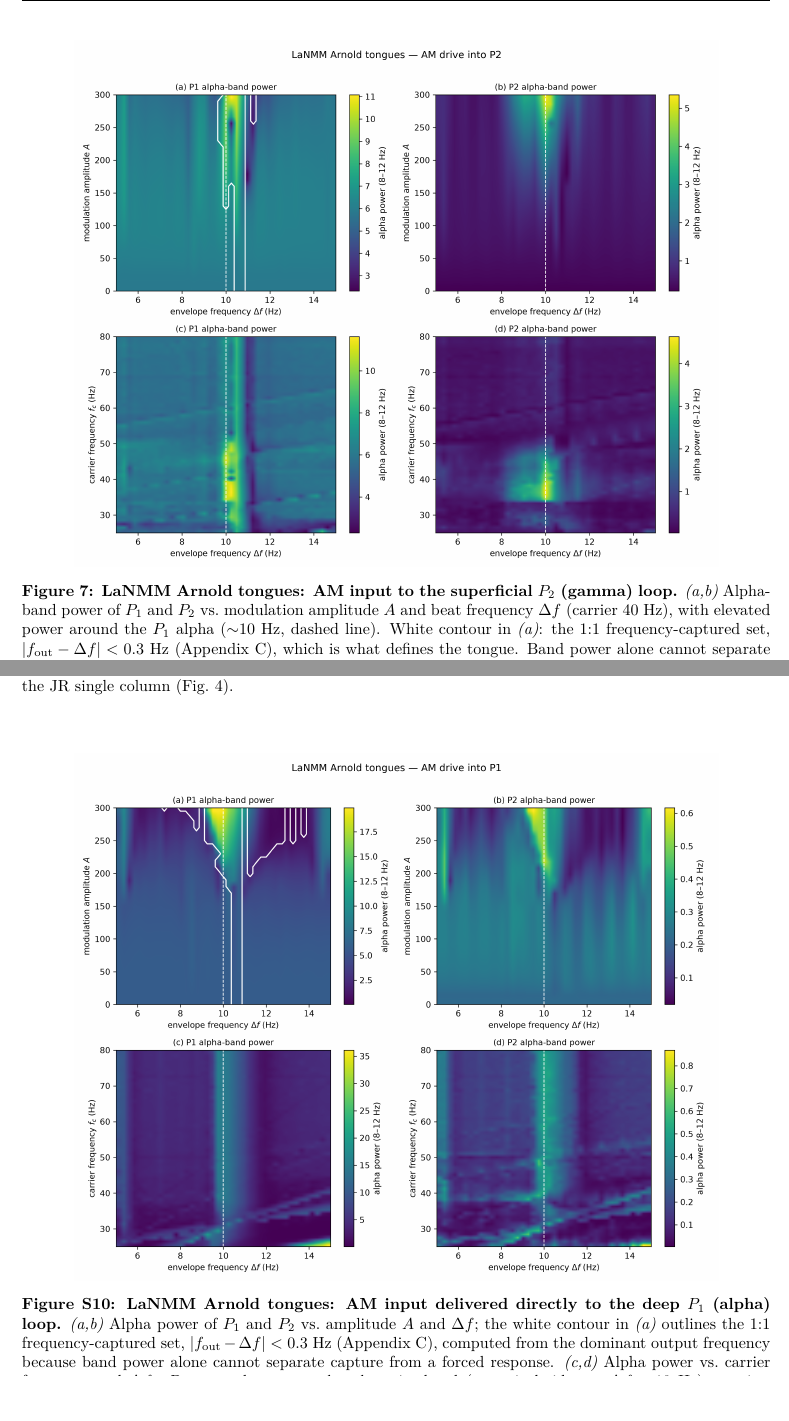
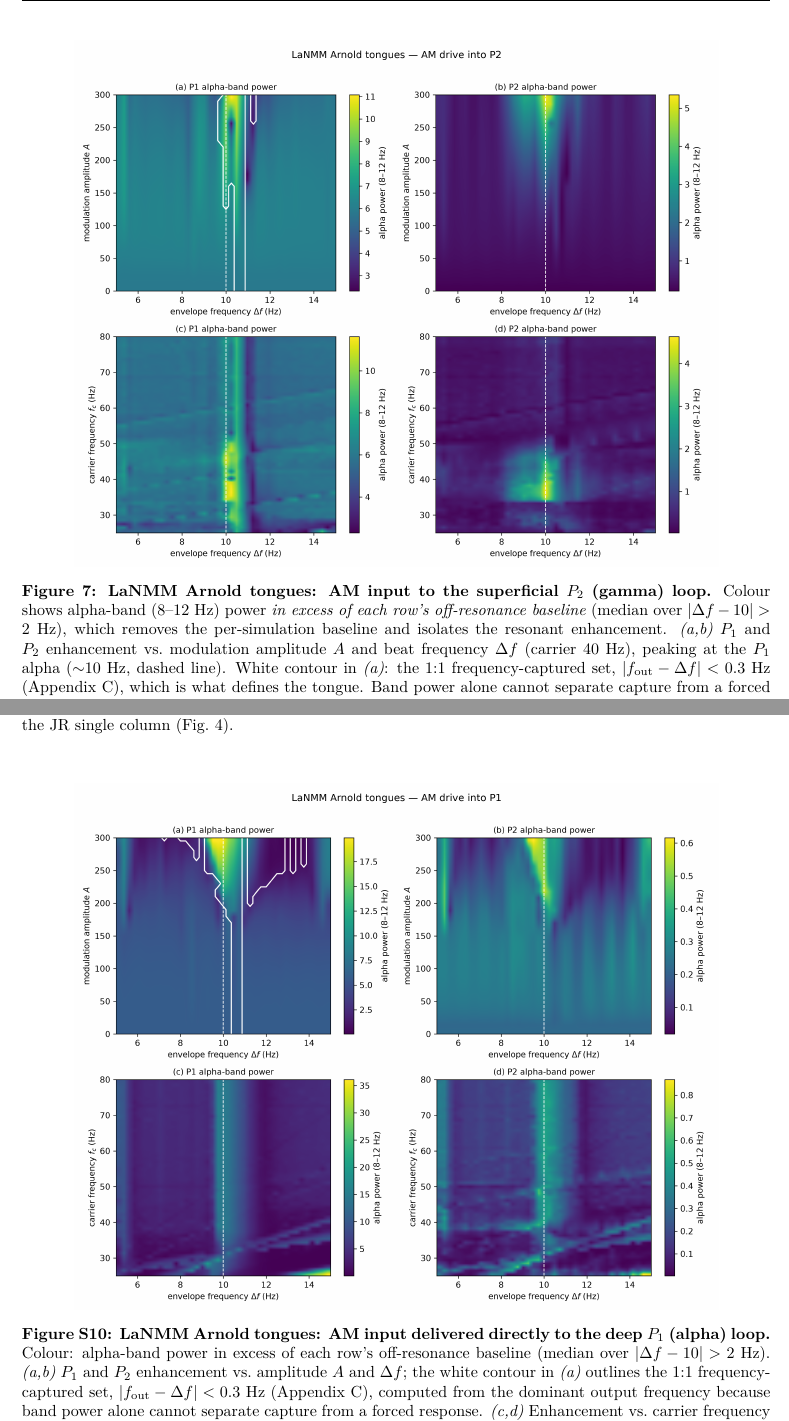
Before and after one commit to giulioruffini/TI-demodulation-paper, a LaTeX document (TN0484_envelope_demodulation.tex): two parts of pages 16 and 39 of 42, joined at a grey line, cut so that both start at the same text, the shorter picture padded with empty space. Compiled offline with pdfLaTeX.

Commit message:
LaNMM captions: describe the alpha-power enhancement (baseline subtraction)
Both Arnold-tongue captions now state that colour shows alpha-band power
in excess of each row's off-resonance baseline (median over
|Delta f - 10| > 2 Hz), and (c,d) are relabelled 'enhancement'. Matches
the reworked _imshow. Figures regenerate from cache once the P1 grid
finishes.

Co-Authored-By: Claude Fable 5 <noreply@anthropic.com>

```diff
--- a/TN0484_envelope_demodulation.tex
+++ b/TN0484_envelope_demodulation.tex
@@ -1005,15 +1005,16 @@ choice matter, consistent with frequency-tagging/intermodulation paradigms
 \centering
 \includegraphics[width=0.86\textwidth]{fig_lanmm_arnold_p2.png}
 \caption{\textbf{LaNMM Arnold tongues: AM input to the superficial $P_2$ (gamma) loop.}
-\emph{(a,b)} Alpha-band power of $P_1$ and $P_2$ vs.\ modulation amplitude $A$ and beat
-frequency $\Delta f$ (carrier $40$~Hz), with elevated power around the $P_1$ alpha
+Colour shows alpha-band ($8$--$12$~Hz) power \emph{in excess of each row's off-resonance
+baseline} (median over $|\Delta f-10|>2$~Hz), which removes the per-simulation baseline and
+isolates the resonant enhancement. \emph{(a,b)} $P_1$ and $P_2$ enhancement vs.\ modulation
+amplitude $A$ and beat frequency $\Delta f$ (carrier $40$~Hz), peaking at the $P_1$ alpha
 ($\sim$10~Hz, dashed line). White contour in \emph{(a)}: the $1{:}1$ frequency-captured
 set, $|f_{\rm out}-\Delta f|<0.3$~Hz (Appendix~\ref{sec:vocab}), which is what defines
 the tongue. Band power alone cannot separate capture from a forced response, since both
 place power at $\Delta f$; the captured set is therefore computed from the dominant output
 frequency and drawn explicitly. Its width grows monotonically with drive, from $\approx0.6$~Hz at
-$A\!\to\!0$ (the tolerance-limited tip, $2\times0.3=0.6$~Hz) to $1.75$~Hz at $A=300$. \emph{(c,d)} Alpha
-power vs.\ carrier frequency and $\Delta f$ at $A=250$: $P_1$ demodulation requires
+$A\!\to\!0$ (the tolerance-limited tip, $2\times0.3=0.6$~Hz) to $1.75$~Hz at $A=300$. \emph{(c,d)} Enhancement vs.\ carrier frequency and $\Delta f$ at $A=250$: $P_1$ demodulation requires
 \emph{both} a carrier $\approx$$40$~Hz ($P_2$ gamma) and $\Delta f\approx$$10$~Hz
 ($P_1$ alpha)---a double resonance.}
 \label{fig:lanmm_p2}
@@ -1854,11 +1855,12 @@ alpha. Directly parallel to the JR single column (Fig.~\ref{fig:res}).}
 \centering
 \includegraphics[width=0.86\textwidth]{fig_lanmm_arnold_p1.png}
 \caption{\textbf{LaNMM Arnold tongues: AM input delivered directly to the deep
-$P_1$ (alpha) loop.} \emph{(a,b)} Alpha power of $P_1$ and $P_2$ vs.\ amplitude $A$ and
+$P_1$ (alpha) loop.} Colour: alpha-band power in excess of each row's off-resonance baseline
+(median over $|\Delta f-10|>2$~Hz). \emph{(a,b)} $P_1$ and $P_2$ enhancement vs.\ amplitude $A$ and
 $\Delta f$; the white contour in \emph{(a)} outlines the $1{:}1$ frequency-captured set,
 $|f_{\rm out}-\Delta f|<0.3$~Hz (Appendix~\ref{sec:vocab}), computed from the dominant
 output frequency because band power alone cannot separate capture from a forced response.
-\emph{(c,d)} Alpha power vs.\ carrier frequency and $\Delta f$: $P_1$
+\emph{(c,d)} Enhancement vs.\ carrier frequency and $\Delta f$: $P_1$
 responds across a \emph{broad} carrier band (a vertical ridge at
 $\Delta f\!\approx\!10$~Hz)---carrier-independent, the direct-coupling limit of
 Eq.~\eqref{eq:demod}.}
```
Also changed, not shown: 3 other files.
